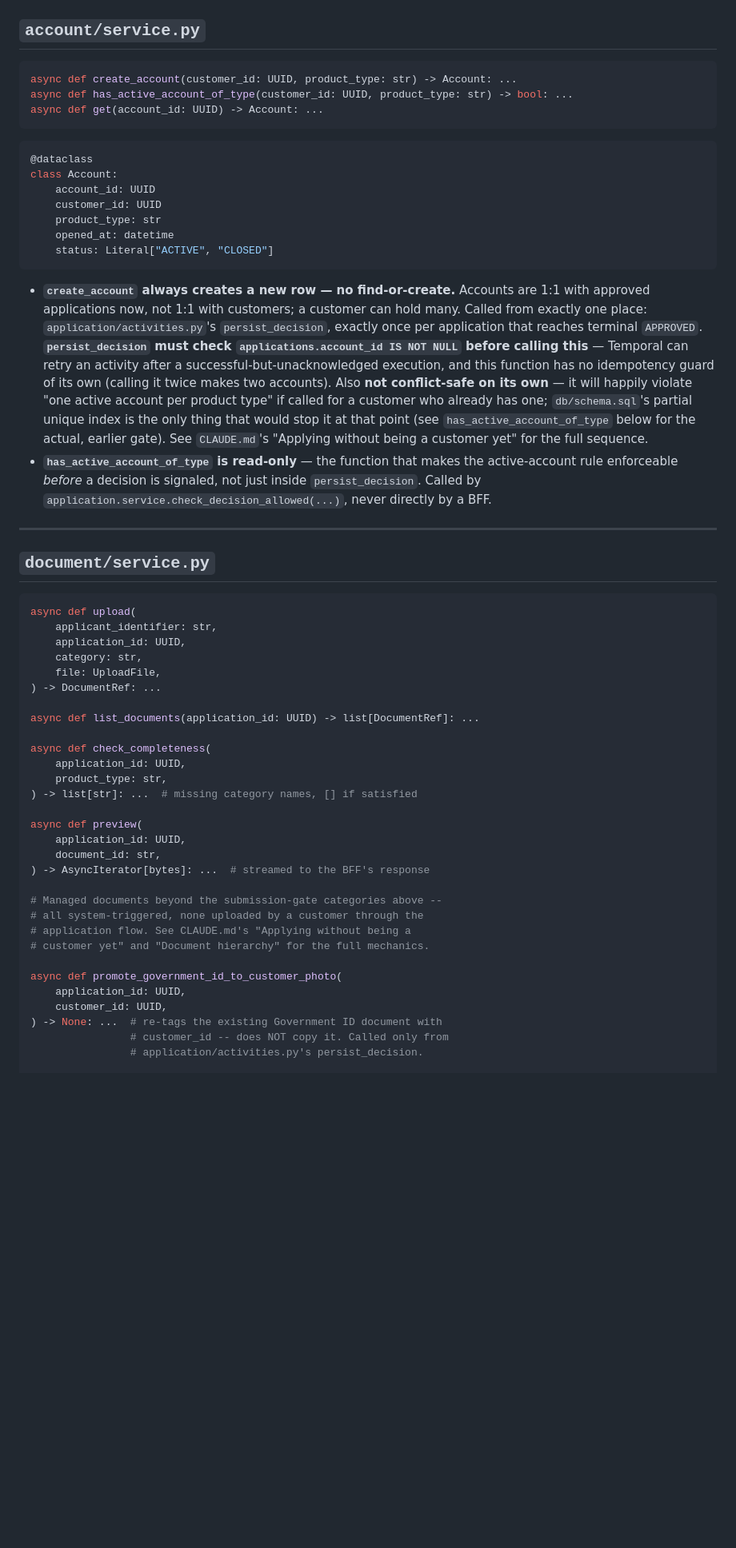
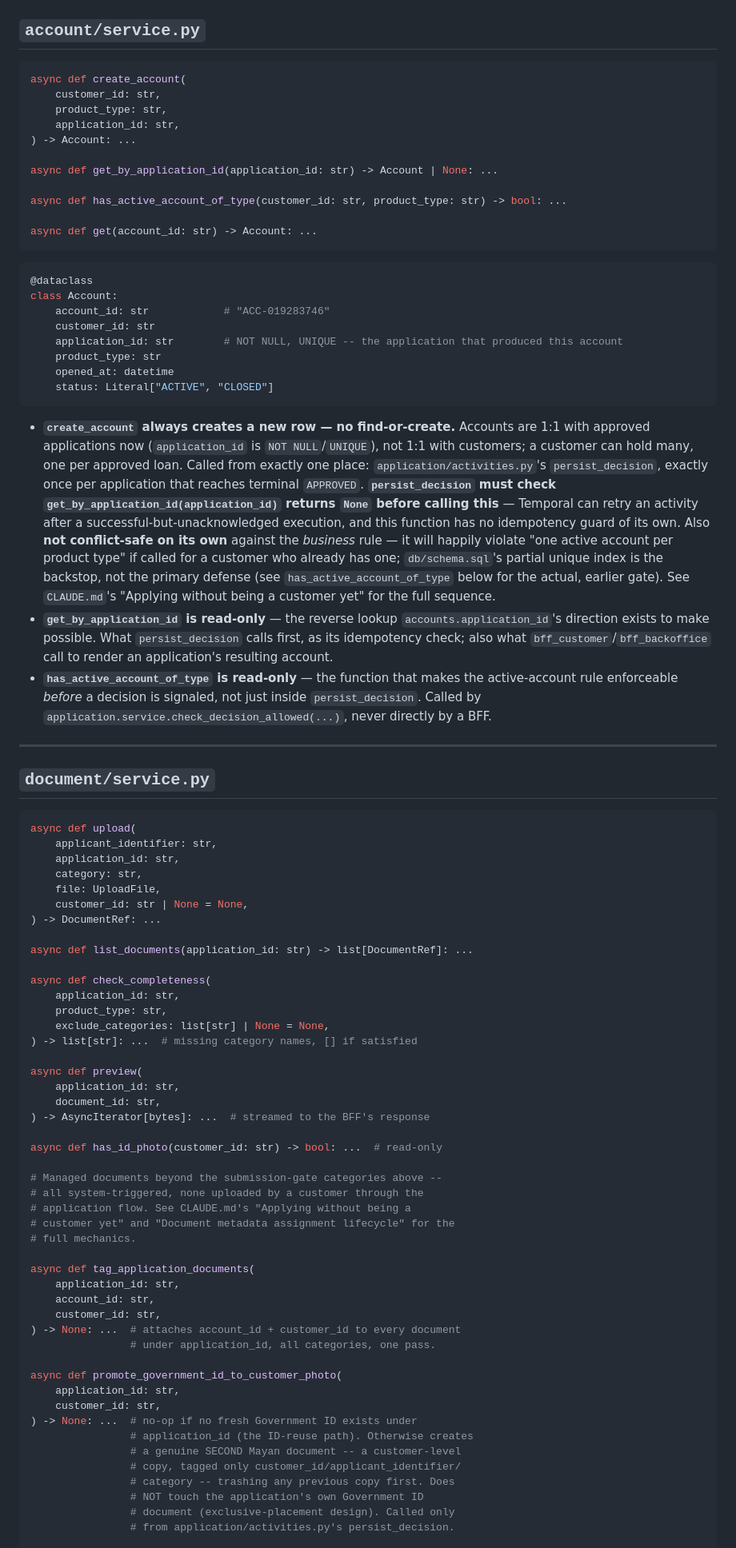
Before and after one commit to bunyawats/loan-onboarding-poc, a Markdown page: docs/api-specification.md, the part around one of its changes. Shown at 80% size. Drawn GitHub-style; blank space fills up the shorter version.

````diff
--- a/docs/api-specification.md
+++ b/docs/api-specification.md
@@ -71,37 +113,51 @@ class Customer:
 ## `account/service.py`
 
 ```python
-async def create_account(customer_id: UUID, product_type: str) -> Account: ...
-async def has_active_account_of_type(customer_id: UUID, product_type: str) -> bool: ...
-async def get(account_id: UUID) -> Account: ...
+async def create_account(
+    customer_id: str,
+    product_type: str,
+    application_id: str,
+) -> Account: ...
+
+async def get_by_application_id(application_id: str) -> Account | None: ...
+
+async def has_active_account_of_type(customer_id: str, product_type: str) -> bool: ...
+
+async def get(account_id: str) -> Account: ...
 ```
 
 ```python
 @dataclass
 class Account:
-    account_id: UUID
-    customer_id: UUID
+    account_id: str            # "ACC-019283746"
+    customer_id: str
+    application_id: str        # NOT NULL, UNIQUE -- the application that produced this account
     product_type: str
     opened_at: datetime
     status: Literal["ACTIVE", "CLOSED"]
 ```
 
 - **`create_account` always creates a new row — no find-or-create.**
-  Accounts are 1:1 with approved applications now, not 1:1 with
-  customers; a customer can hold many. Called from exactly one place:
+  Accounts are 1:1 with approved applications now (`application_id` is
+  `NOT NULL`/`UNIQUE`), not 1:1 with customers; a customer can hold
+  many, one per approved loan. Called from exactly one place:
   `application/activities.py`'s `persist_decision`, exactly once per
   application that reaches terminal `APPROVED`.
-  **`persist_decision` must check `applications.account_id IS NOT
-  NULL` before calling this** — Temporal can retry an activity after a
-  successful-but-unacknowledged execution, and this function has no
-  idempotency guard of its own (calling it twice makes two accounts).
-  Also **not conflict-safe on its own** — it will happily violate "one
-  active account per product type" if called for a customer who
-  already has one; `db/schema.sql`'s partial unique index is the only
-  thing that would stop it at that point (see
-  `has_active_account_of_type` below for the actual, earlier gate).
-  See `CLAUDE.md`'s "Applying without being a customer yet" for the
-  full sequence.
+  **`persist_decision` must check `get_by_application_id(application_id)`
+  returns `None` before calling this** — Temporal can retry an activity
+  after a successful-but-unacknowledged execution, and this function has
+  no idempotency guard of its own. Also **not conflict-safe on its
+  own** against the *business* rule — it will happily violate "one
+  active account per product type" if called for a customer who already
+  has one; `db/schema.sql`'s partial unique index is the backstop, not
+  the primary defense (see `has_active_account_of_type` below for the
+  actual, earlier gate). See `CLAUDE.md`'s "Applying without being a
+  customer yet" for the full sequence.
+- **`get_by_application_id` is read-only** — the reverse lookup
+  `accounts.application_id`'s direction exists to make possible.
+  What `persist_decision` calls first, as its idempotency check; also
+  what `bff_customer`/`bff_backoffice` call to render an application's
+  resulting account.
 - **`has_active_account_of_type` is read-only** — the function that
   makes the active-account rule enforceable *before* a decision is
   signaled, not just inside `persist_decision`. Called by
@@ -115,33 +171,50 @@ class Account:
 ```python
 async def upload(
     applicant_identifier: str,
-    application_id: UUID,
+    application_id: str,
     category: str,
     file: UploadFile,
+    customer_id: str | None = None,
 ) -> DocumentRef: ...
 
-async def list_documents(application_id: UUID) -> list[DocumentRef]: ...
+async def list_documents(application_id: str) -> list[DocumentRef]: ...
 
 async def check_completeness(
-    application_id: UUID,
+    application_id: str,
     product_type: str,
+    exclude_categories: list[str] | None = None,
 ) -> list[str]: ...  # missing category names, [] if satisfied
 
 async def preview(
-    application_id: UUID,
+    application_id: str,
     document_id: str,
 ) -> AsyncIterator[bytes]: ...  # streamed to the BFF's response
+
+async def has_id_photo(customer_id: str) -> bool: ...  # read-only
 
 # Managed documents beyond the submission-gate categories above --
 # all system-triggered, none uploaded by a customer through the
 # application flow. See CLAUDE.md's "Applying without being a
-# customer yet" and "Document hierarchy" for the full mechanics.
+# customer yet" and "Document metadata assignment lifecycle" for the
+# full mechanics.
+
+async def tag_application_documents(
+    application_id: str,
+    account_id: str,
+    customer_id: str,
+) -> None: ...  # attaches account_id + customer_id to every document
+                # under application_id, all categories, one pass.
 
 async def promote_government_id_to_customer_photo(
-    application_id: UUID,
-    customer_id: UUID,
-) -> None: ...  # re-tags the existing Government ID document with
-                # customer_id -- does NOT copy it. Called only from
-                # application/activities.py's persist_decision.
+    application_id: str,
+    customer_id: str,
+) -> None: ...  # no-op if no fresh Government ID exists under
+                # application_id (the ID-reuse path). Otherwise creates
+                # a genuine SECOND Mayan document -- a customer-level
+                # copy, tagged only customer_id/applicant_identifier/
+                # category -- trashing any previous copy first. Does
+                # NOT touch the application's own Government ID
+                # document (exclusive-placement design). Called only
+                # from application/activities.py's persist_decision.
 
 async def generate_welcome_letter(
````
Also changed, not shown: other parts of docs/api-specification.md (+263 -158 lines).
